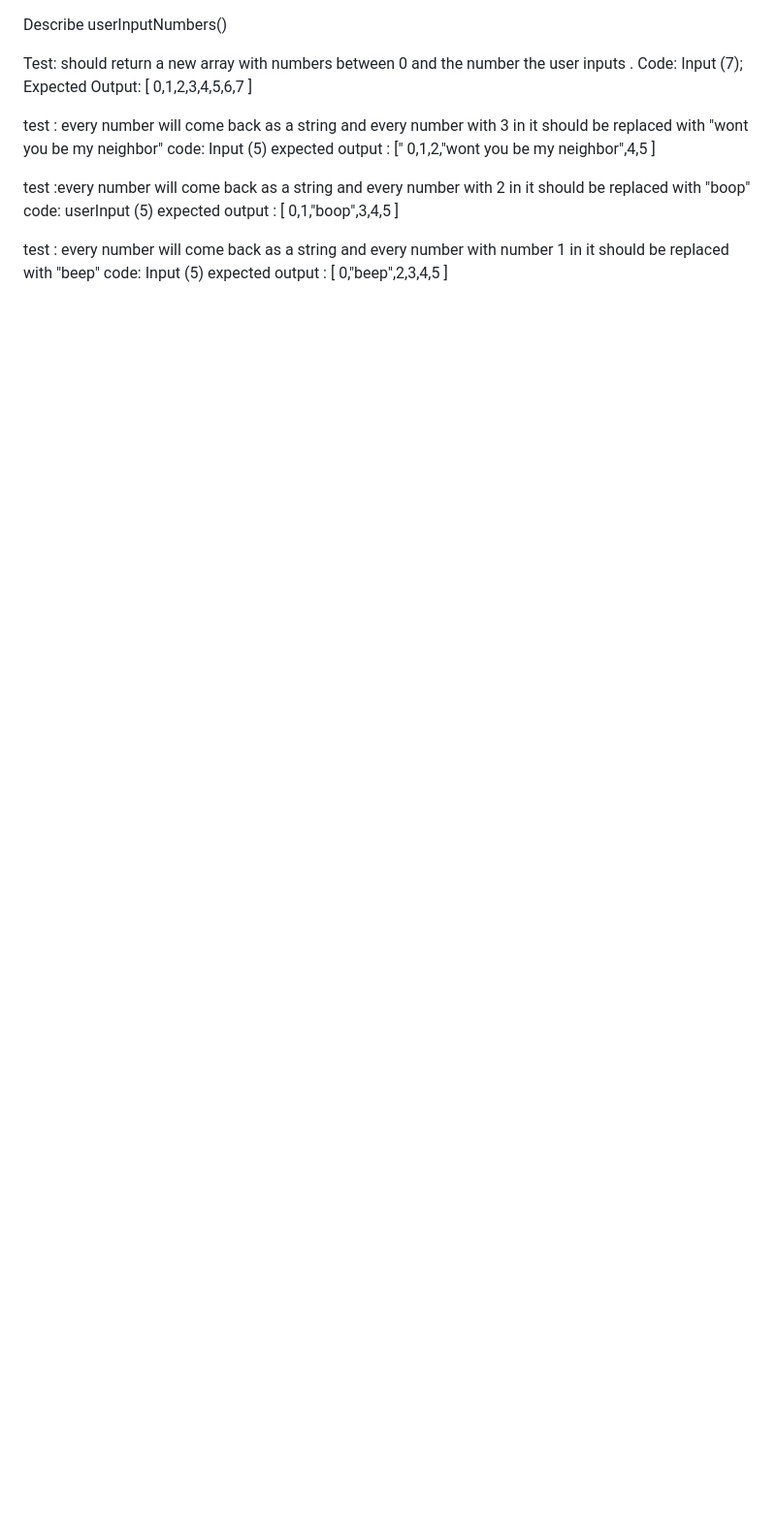
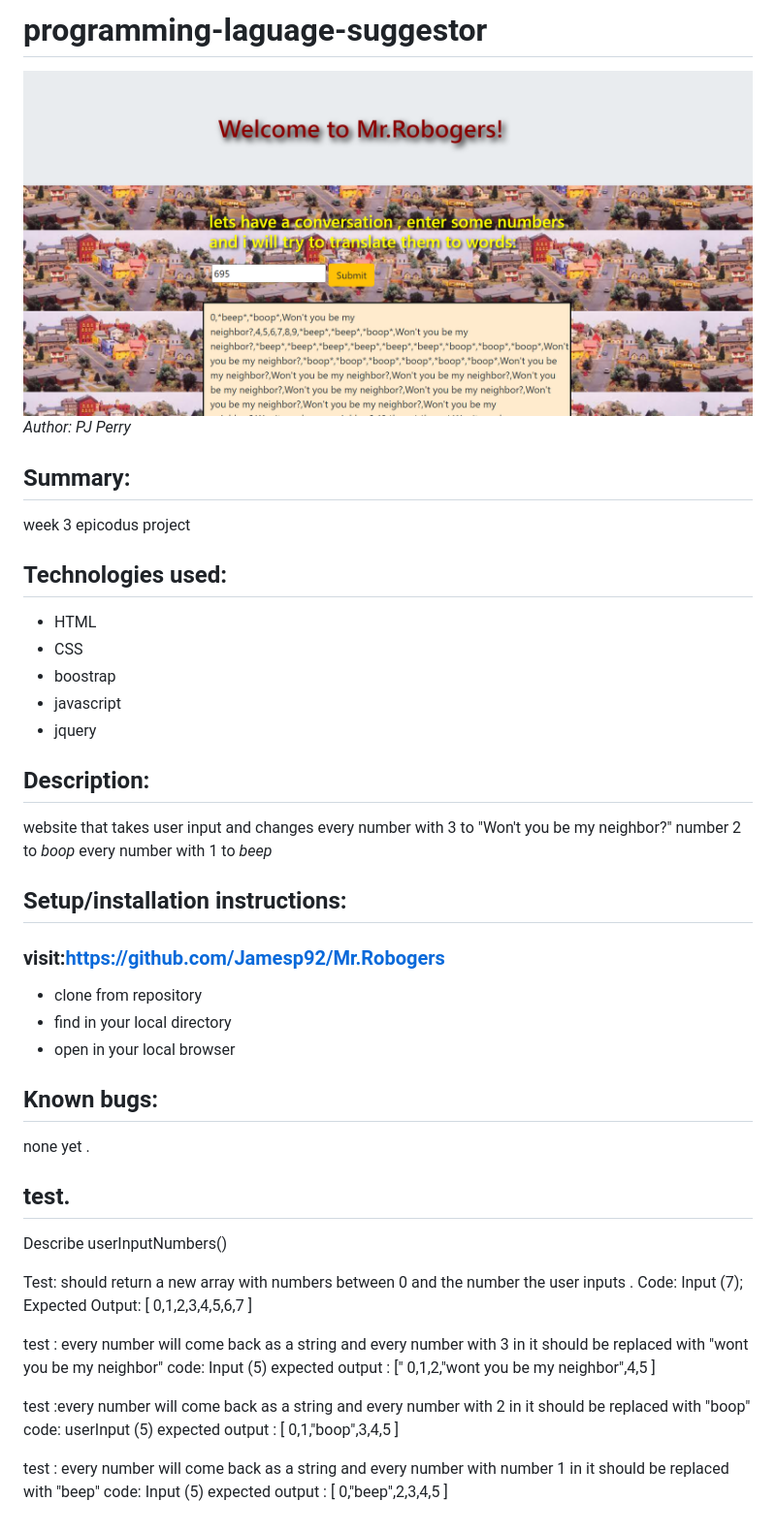
Before and after one commit to Jamesp92/Mr.Robogers, a Markdown page: README.md, the part around the change. Shown: that part at 97% size. Drawn GitHub-style; pictures changed too: img/mr-rogers.png (added); blank space fills up the shorter version.

```diff
--- a/README.md
+++ b/README.md
@@ -1,3 +1,36 @@
+# programming-laguage-suggestor
+![image](img/mr-rogers.png)
+_Author: PJ Perry_
+
+## Summary:
+
+week 3 epicodus project
+
+## Technologies used:
+
+- HTML
+- CSS
+- boostrap
+- javascript
+- jquery
+
+
+## Description:
+website that takes user input and changes every number with 3 to "Won't you be my neighbor?" number 2 to *boop* every number with 1 to *beep*
+
+## Setup/installation instructions:
+
+### visit:https://github.com/Jamesp92/Mr.Robogers
+ * clone from repository
+ * find in your local directory
+ * open in your local browser
+
+
+## Known bugs:
+
+none yet .
+
+## test.
 Describe userInputNumbers()
 
 Test: should return a new array with numbers between 0 and the number the user inputs .
```
